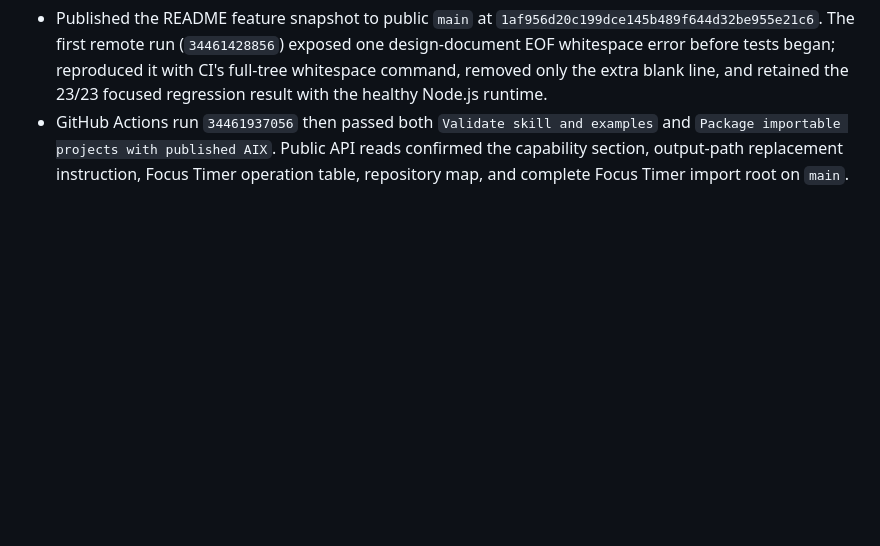
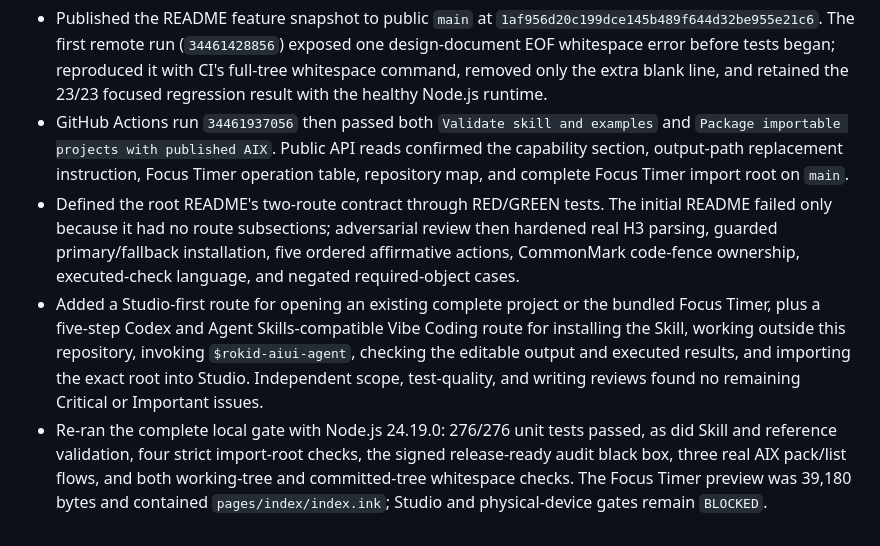
Before and after one commit to BreezeLife/rokid-aiui-agent-skill, a Markdown page: WORKLOG.md, the part around the change. Drawn GitHub-style; blank space fills up the shorter version.

Commit message:
docs: record two-route verification

```diff
--- a/WORKLOG.md
+++ b/WORKLOG.md
@@ -124,3 +124,6 @@
 - Ran the final local gate with the Codex-bundled Node.js runtime: 276/276 unit tests passed, as did Skill validation, reference validation, four strict AIUI import-root checks, the signed release-ready audit black box, three real AIX pack/list flows, the Focus Timer static preview, and whitespace checks. Studio import, voice routing, nod recognition, and touchpad behavior remain authenticated Studio or physical-device `BLOCKED` gates.
 - Published the README feature snapshot to public `main` at `1af956d20c199dce145b489f644d32be955e21c6`. The first remote run (`34461428856`) exposed one design-document EOF whitespace error before tests began; reproduced it with CI's full-tree whitespace command, removed only the extra blank line, and retained the 23/23 focused regression result with the healthy Node.js runtime.
 - GitHub Actions run `34461937056` then passed both `Validate skill and examples` and `Package importable projects with published AIX`. Public API reads confirmed the capability section, output-path replacement instruction, Focus Timer operation table, repository map, and complete Focus Timer import root on `main`.
+- Defined the root README's two-route contract through RED/GREEN tests. The initial README failed only because it had no route subsections; adversarial review then hardened real H3 parsing, guarded primary/fallback installation, five ordered affirmative actions, CommonMark code-fence ownership, executed-check language, and negated required-object cases.
+- Added a Studio-first route for opening an existing complete project or the bundled Focus Timer, plus a five-step Codex and Agent Skills-compatible Vibe Coding route for installing the Skill, working outside this repository, invoking `$rokid-aiui-agent`, checking the editable output and executed results, and importing the exact root into Studio. Independent scope, test-quality, and writing reviews found no remaining Critical or Important issues.
+- Re-ran the complete local gate with Node.js 24.19.0: 276/276 unit tests passed, as did Skill and reference validation, four strict import-root checks, the signed release-ready audit black box, three real AIX pack/list flows, and both working-tree and committed-tree whitespace checks. The Focus Timer preview was 39,180 bytes and contained `pages/index/index.ink`; Studio and physical-device gates remain `BLOCKED`.
```
Also changed, not shown: MEMORY.md (+1 -0 lines), 1 other file.
